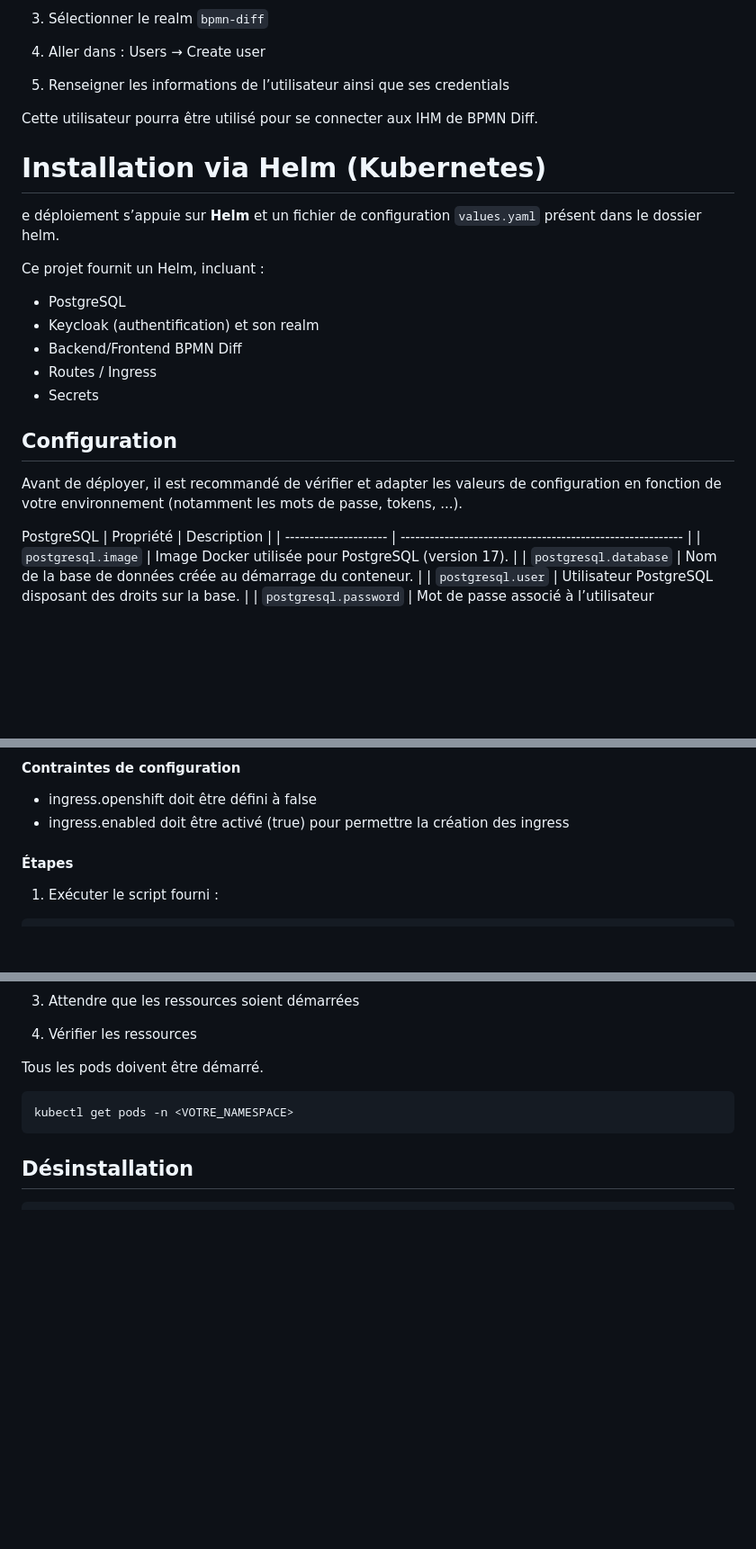
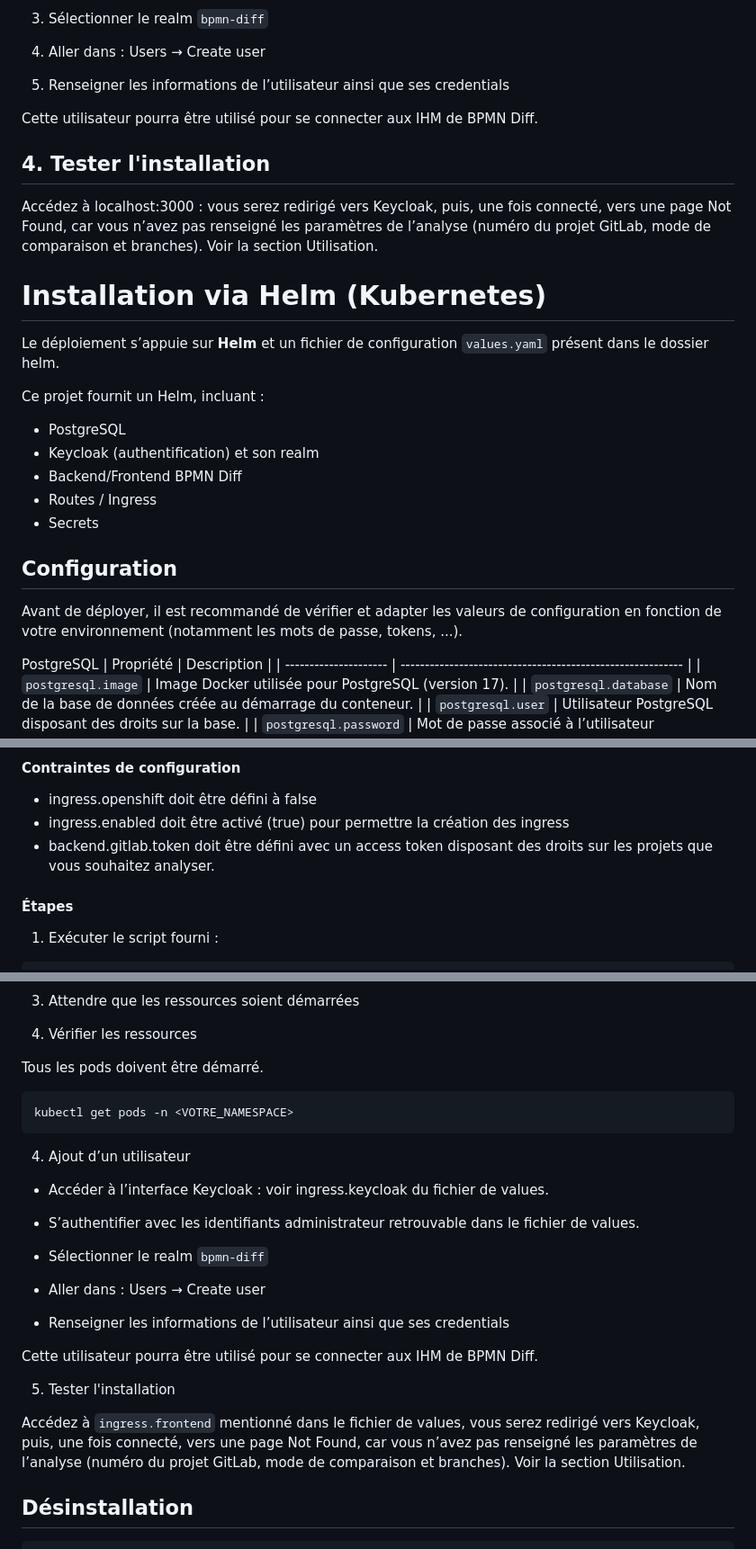
Before and after one commit to Antoine-ValentinCharpentier/BpmnDiff, a Markdown page: README.md, 3 parts joined by grey strips. Shown at 90% size. Drawn GitHub-style; blank space fills up the shorter version.

````diff
--- a/README.md
+++ b/README.md
@@ -146,9 +150,14 @@ docker compose up --build
 
 Cette utilisateur pourra être utilisé pour se connecter aux IHM de BPMN Diff.
 
+## 4. Tester l'installation
+
+Accédez à localhost:3000 : vous serez redirigé vers Keycloak, puis, une fois connecté, vers une page Not Found, car vous n’avez pas renseigné les paramètres de l’analyse (numéro du projet GitLab, mode de comparaison et branches).
+Voir la section Utilisation.
+
 # Installation via Helm (Kubernetes)
 
-e déploiement s’appuie sur **Helm** et un fichier de configuration `values.yaml` présent dans le dossier helm.
+Le déploiement s’appuie sur **Helm** et un fichier de configuration `values.yaml` présent dans le dossier helm.
 
 Ce projet fournit un Helm, incluant :
 - PostgreSQL
@@ -160,7 +169,6 @@ Ce projet fournit un Helm, incluant :
 ## Configuration
 
 Avant de déployer, il est recommandé de vérifier et adapter les valeurs de configuration en fonction de votre environnement (notamment les mots de passe, tokens, ...).
-
 
 PostgreSQL
 | Propriété             | Description                                                |
@@ -227,6 +235,7 @@ Image Pull Secrets
 
 - ingress.openshift doit être défini à false
 - ingress.enabled doit être activé (true) pour permettre la création des ingress
+- backend.gitlab.token doit être défini avec un access token disposant des droits sur les projets que vous souhaitez analyser.
 
 #### Étapes
 
@@ -279,6 +328,25 @@ Tous les pods doivent être démarré.
 kubectl get pods -n <VOTRE_NAMESPACE>
 ```
 
+4. Ajout d’un utilisateur
+
+- Accéder à l’interface Keycloak : voir ingress.keycloak du fichier de values.
+
+- S’authentifier avec les identifiants administrateur retrouvable dans le fichier de values.
+
+- Sélectionner le realm `bpmn-diff`
+
+- Aller dans :  Users → Create user
+
+- Renseigner les informations de l’utilisateur ainsi que ses credentials
+
+Cette utilisateur pourra être utilisé pour se connecter aux IHM de BPMN Diff.
+
+5. Tester l'installation
+
+Accédez à `ingress.frontend` mentionné dans le fichier de values, vous serez redirigé vers Keycloak, puis, une fois connecté, vers une page Not Found, car vous n’avez pas renseigné les paramètres de l’analyse (numéro du projet GitLab, mode de comparaison et branches).
+Voir la section Utilisation.
+
 ## Désinstallation
 
 ```bash
````
Also changed, not shown: other parts of README.md (+44 -0 lines).
